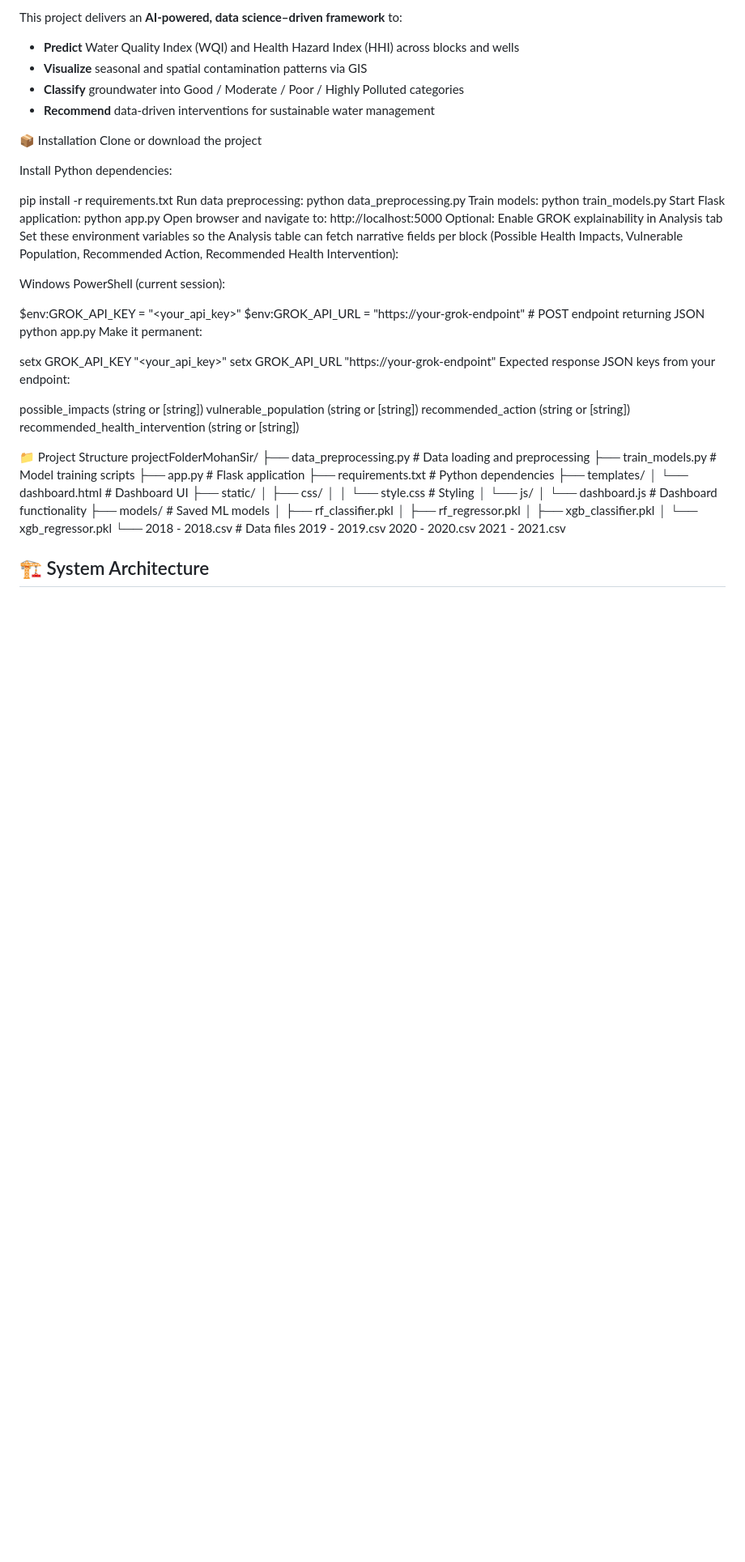
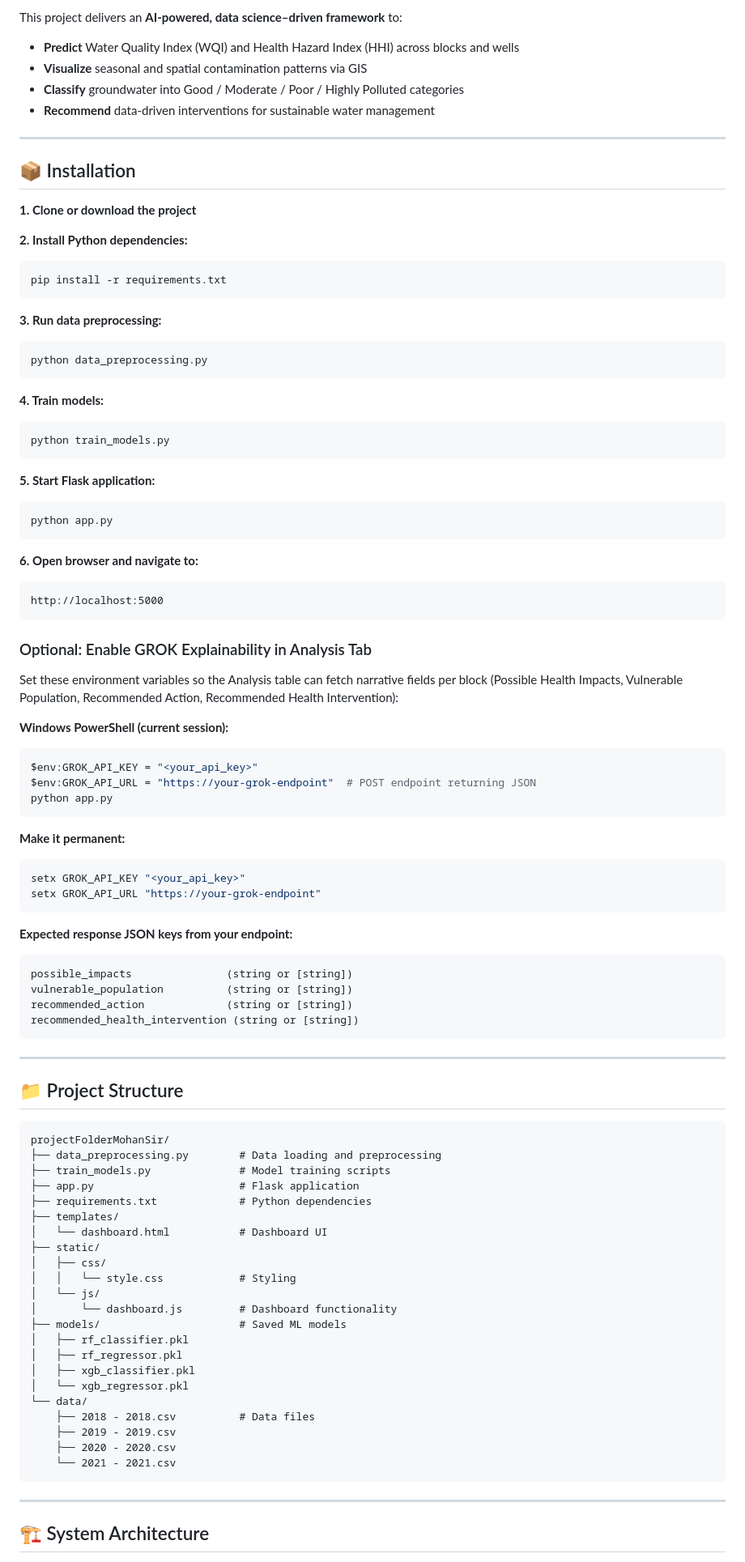
Before and after one commit to vennkie/Cuddalore_Groundwater_Analysis, a Markdown page: README.md, the part around one of its changes. Shown at 81% size. Rendered like a GitHub page; blank space fills up the shorter version.

Commit message:
Revise README for updated links and installation steps
Updated links and installation instructions in README.md.

````diff
--- a/README.md
+++ b/README.md
@@ -13,60 +15,91 @@ This project delivers an **AI-powered, data science–driven framework** to:
 - **Classify** groundwater into Good / Moderate / Poor / Highly Polluted categories
 - **Recommend** data-driven interventions for sustainable water management
 
-📦 Installation
-Clone or download the project
+---
 
-Install Python dependencies:
+## 📦 Installation
 
+**1. Clone or download the project**
+
+**2. Install Python dependencies:**
+```bash
 pip install -r requirements.txt
-Run data preprocessing:
+```
+
+**3. Run data preprocessing:**
+```bash
 python data_preprocessing.py
-Train models:
+```
+
+**4. Train models:**
+```bash
 python train_models.py
-Start Flask application:
+```
+
+**5. Start Flask application:**
+```bash
 python app.py
-Open browser and navigate to:
+```
+
+**6. Open browser and navigate to:**
+```
 http://localhost:5000
-Optional: Enable GROK explainability in Analysis tab
+```
+
+### Optional: Enable GROK Explainability in Analysis Tab
+
 Set these environment variables so the Analysis table can fetch narrative fields per block (Possible Health Impacts, Vulnerable Population, Recommended Action, Recommended Health Intervention):
 
-Windows PowerShell (current session):
-
+**Windows PowerShell (current session):**
+```powershell
 $env:GROK_API_KEY = "<your_api_key>"
 $env:GROK_API_URL = "https://your-grok-endpoint"  # POST endpoint returning JSON
 python app.py
-Make it permanent:
+```
 
+**Make it permanent:**
+```powershell
 setx GROK_API_KEY "<your_api_key>"
 setx GROK_API_URL "https://your-grok-endpoint"
-Expected response JSON keys from your endpoint:
+```
 
-possible_impacts (string or [string])
-vulnerable_population (string or [string])
-recommended_action (string or [string])
+**Expected response JSON keys from your endpoint:**
+```
+possible_impacts               (string or [string])
+vulnerable_population          (string or [string])
+recommended_action             (string or [string])
 recommended_health_intervention (string or [string])
+```
 
-📁 Project Structure
+---
+
+## 📁 Project Structure
+
+```
 projectFolderMohanSir/
-├── data_preprocessing.py    # Data loading and preprocessing
-├── train_models.py          # Model training scripts
-├── app.py                   # Flask application
-├── requirements.txt         # Python dependencies
+├── data_preprocessing.py        # Data loading and preprocessing
+├── train_models.py              # Model training scripts
+├── app.py                       # Flask application
+├── requirements.txt             # Python dependencies
 ├── templates/
-│   └── dashboard.html      # Dashboard UI
+│   └── dashboard.html           # Dashboard UI
 ├── static/
 │   ├── css/
-│   │   └── style.css       # Styling
+│   │   └── style.css            # Styling
 │   └── js/
-│       └── dashboard.js    # Dashboard functionality
-├── models/                 # Saved ML models
+│       └── dashboard.js         # Dashboard functionality
+├── models/                      # Saved ML models
 │   ├── rf_classifier.pkl
 │   ├── rf_regressor.pkl
 │   ├── xgb_classifier.pkl
 │   └── xgb_regressor.pkl
-└── 2018 - 2018.csv         # Data files
-    2019 - 2019.csv
-    2020 - 2020.csv
-    2021 - 2021.csv
+└── data/
+    ├── 2018 - 2018.csv          # Data files
+    ├── 2019 - 2019.csv
+    ├── 2020 - 2020.csv
+    └── 2021 - 2021.csv
+```
+
+---
 
 ## 🏗️ System Architecture
````
Also changed, not shown: other parts of README.md (+78 -118 lines).
